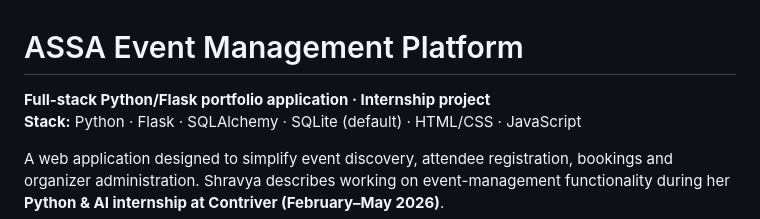
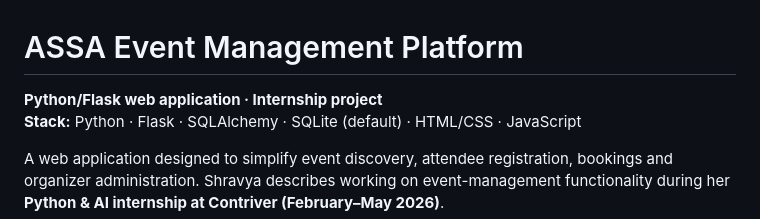
Before and after one commit to ShravyaUShetty24/assa-event-management, a Markdown page: README.md, the part around the change. Drawn GitHub-style.

Commit message:
Clarify ASSA Event Management is a web application

```diff
--- a/README.md
+++ b/README.md
@@ -1,6 +1,6 @@
 # ASSA Event Management Platform
 
-**Full-stack Python/Flask portfolio application · Internship project**
+**Python/Flask web application · Internship project**
 **Stack:** Python · Flask · SQLAlchemy · SQLite (default) · HTML/CSS · JavaScript
 
 A web application designed to simplify event discovery, attendee registration, bookings and organizer administration. Shravya describes working on event-management functionality during her **Python & AI internship at Contriver (February–May 2026)**.
```
